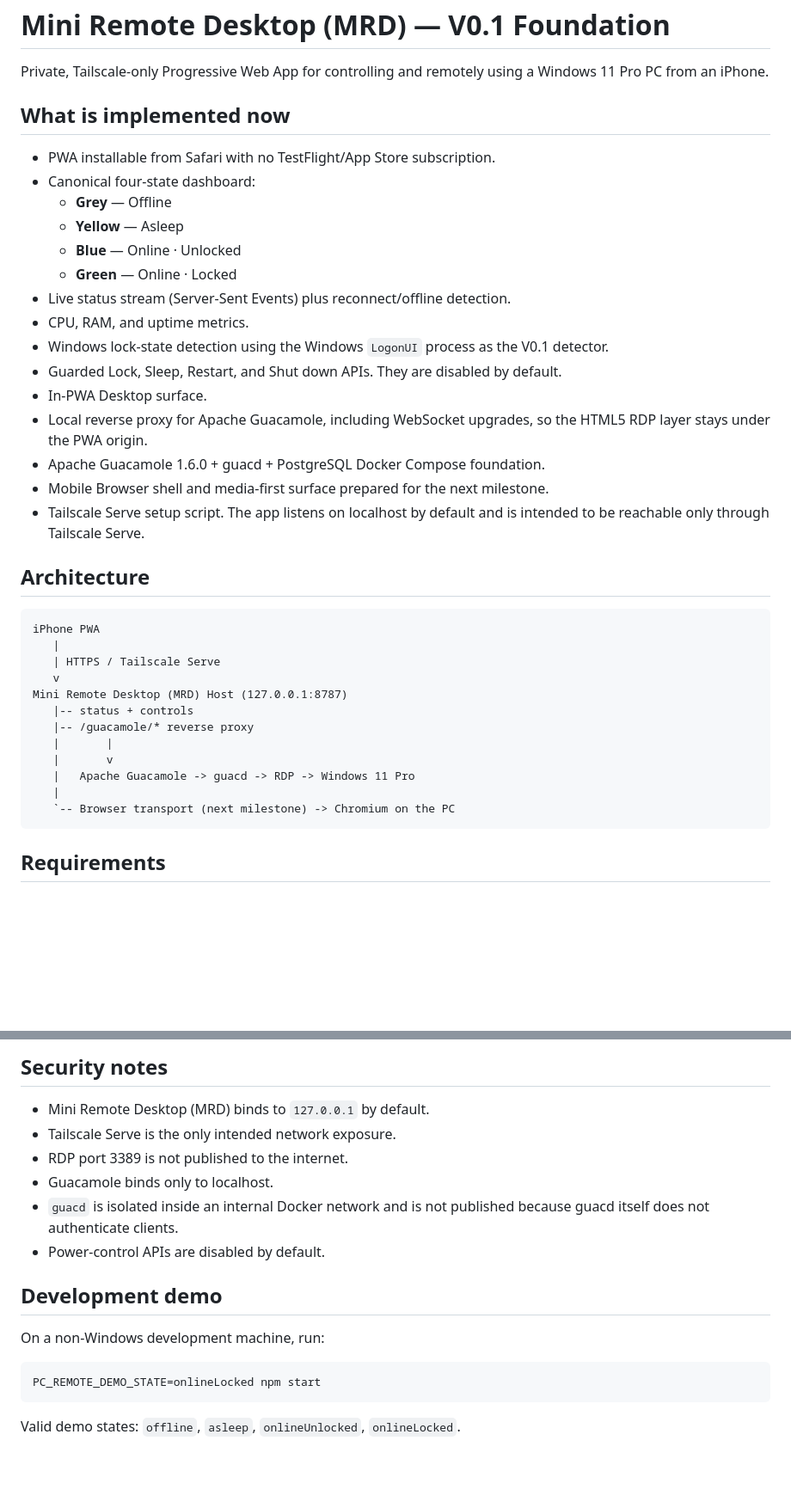
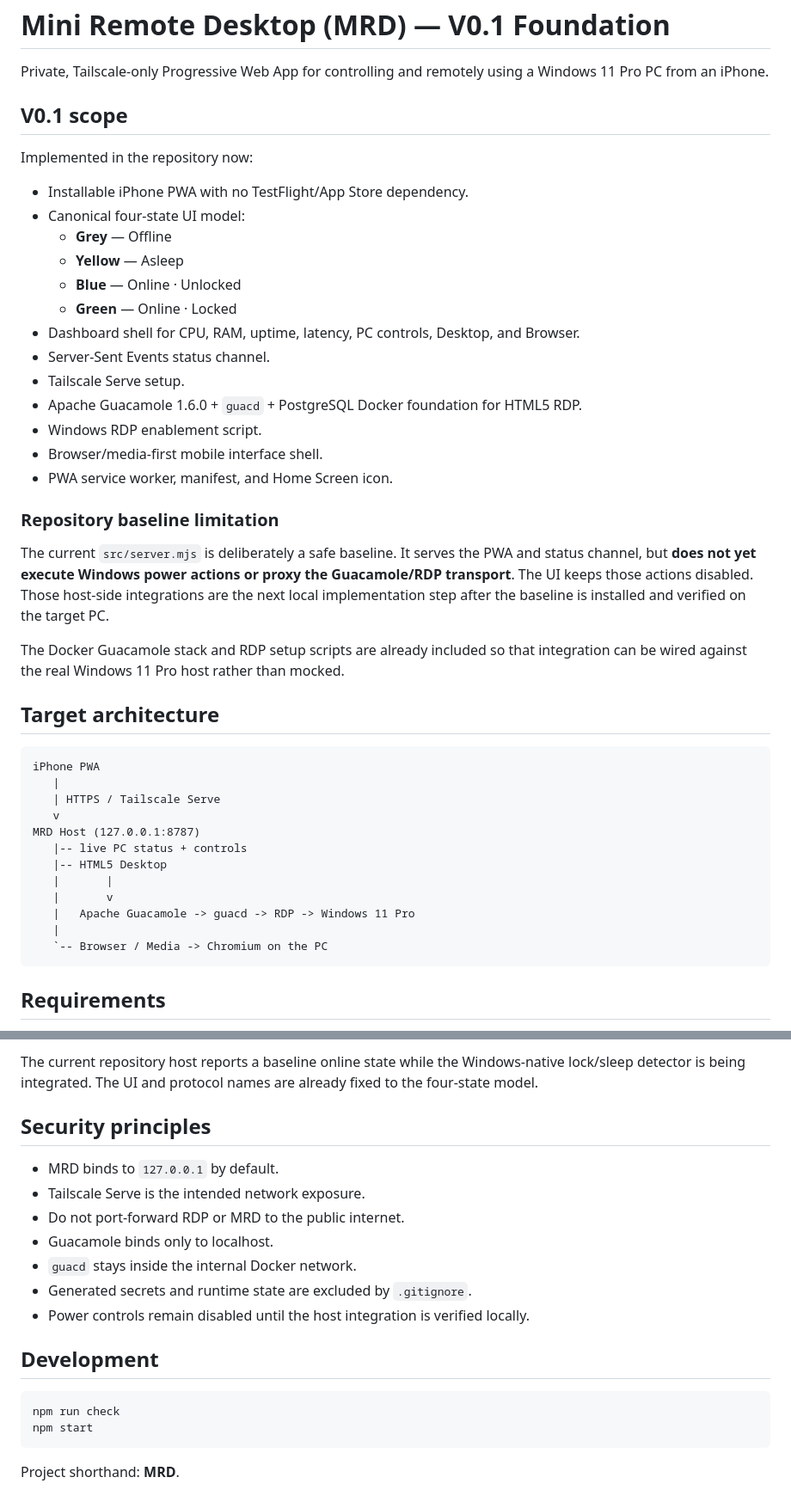
Before and after one commit to Clatlas/Mini-Remote-Desktop, a Markdown page: README.md, 2 parts joined by grey strips. Shown at 86% size. GitHub-like rendering; blank space fills up the shorter version.

````diff
--- a/README.md
+++ b/README.md
@@ -2,39 +2,45 @@
 
 Private, Tailscale-only Progressive Web App for controlling and remotely using a Windows 11 Pro PC from an iPhone.
 
-## What is implemented now
+## V0.1 scope
 
-- PWA installable from Safari with no TestFlight/App Store subscription.
-- Canonical four-state dashboard:
+Implemented in the repository now:
+
+- Installable iPhone PWA with no TestFlight/App Store dependency.
+- Canonical four-state UI model:
   - **Grey** — Offline
   - **Yellow** — Asleep
   - **Blue** — Online · Unlocked
   - **Green** — Online · Locked
-- Live status stream (Server-Sent Events) plus reconnect/offline detection.
-- CPU, RAM, and uptime metrics.
-- Windows lock-state detection using the Windows `LogonUI` process as the V0.1 detector.
-- Guarded Lock, Sleep, Restart, and Shut down APIs. They are disabled by default.
-- In-PWA Desktop surface.
-- Local reverse proxy for Apache Guacamole, including WebSocket upgrades, so the HTML5 RDP layer stays under the PWA origin.
-- Apache Guacamole 1.6.0 + guacd + PostgreSQL Docker Compose foundation.
-- Mobile Browser shell and media-first surface prepared for the next milestone.
-- Tailscale Serve setup script. The app listens on localhost by default and is intended to be reachable only through Tailscale Serve.
+- Dashboard shell for CPU, RAM, uptime, latency, PC controls, Desktop, and Browser.
+- Server-Sent Events status channel.
+- Tailscale Serve setup.
+- Apache Guacamole 1.6.0 + `guacd` + PostgreSQL Docker foundation for HTML5 RDP.
+- Windows RDP enablement script.
+- Browser/media-first mobile interface shell.
+- PWA service worker, manifest, and Home Screen icon.
 
-## Architecture
+### Repository baseline limitation
+
+The current `src/server.mjs` is deliberately a safe baseline. It serves the PWA and status channel, but **does not yet execute Windows power actions or proxy the Guacamole/RDP transport**. The UI keeps those actions disabled. Those host-side integrations are the next local implementation step after the baseline is installed and verified on the target PC.
+
+The Docker Guacamole stack and RDP setup scripts are already included so that integration can be wired against the real Windows 11 Pro host rather than mocked.
+
+## Target architecture
 
 ```text
 iPhone PWA
    |
    | HTTPS / Tailscale Serve
    v
-Mini Remote Desktop (MRD) Host (127.0.0.1:8787)
-   |-- status + controls
-   |-- /guacamole/* reverse proxy
+MRD Host (127.0.0.1:8787)
+   |-- live PC status + controls
+   |-- HTML5 Desktop
    |       |
    |       v
    |   Apache Guacamole -> guacd -> RDP -> Windows 11 Pro
    |
-   `-- Browser transport (next milestone) -> Chromium on the PC
+   `-- Browser / Media -> Chromium on the PC
 ```
 
 ## Requirements
@@ -151,19 +159,21 @@ The Browser screen is already part of the PWA but the remote Chromium transport
 
-## Security notes
+The current repository host reports a baseline online state while the Windows-native lock/sleep detector is being integrated. The UI and protocol names are already fixed to the four-state model.
 
-- Mini Remote Desktop (MRD) binds to `127.0.0.1` by default.
-- Tailscale Serve is the only intended network exposure.
-- RDP port 3389 is not published to the internet.
+## Security principles
+
+- MRD binds to `127.0.0.1` by default.
+- Tailscale Serve is the intended network exposure.
+- Do not port-forward RDP or MRD to the public internet.
 - Guacamole binds only to localhost.
-- `guacd` is isolated inside an internal Docker network and is not published because guacd itself does not authenticate clients.
-- Power-control APIs are disabled by default.
+- `guacd` stays inside the internal Docker network.
+- Generated secrets and runtime state are excluded by `.gitignore`.
+- Power controls remain disabled until the host integration is verified locally.
 
-## Development demo
-
-On a non-Windows development machine, run:
+## Development
 
 ```bash
-PC_REMOTE_DEMO_STATE=onlineLocked npm start
+npm run check
+npm start
 ```
 
-Valid demo states: `offline`, `asleep`, `onlineUnlocked`, `onlineLocked`.
+Project shorthand: **MRD**.
````
Also changed, not shown: other parts of README.md (+30 -28 lines).
